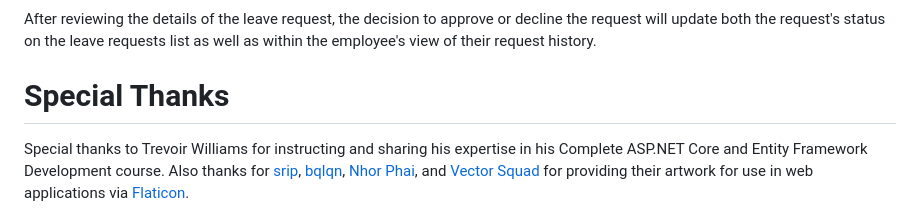
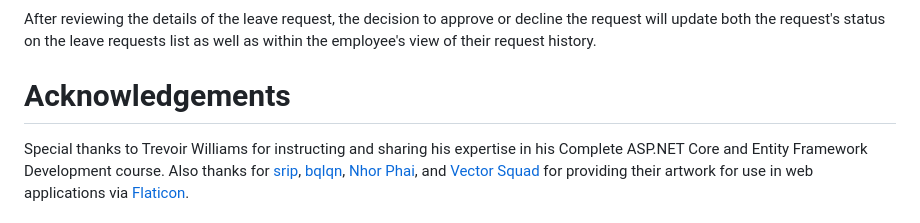
Before and after one commit to m-duteau/LeaveManagementSystem, a Markdown page: README.md, the part around the change. GitHub-like rendering.

```diff
--- a/README.md
+++ b/README.md
@@ -115,6 +115,6 @@ From this screen, the administrator can also review the pending leave requests i
 
 After reviewing the details of the leave request, the decision to approve or decline the request will update both the request's status on the leave requests list as well as within the employee's view of their request history.
 
-# Special Thanks
+# Acknowledgements
 Special thanks to Trevoir Williams for instructing and sharing his expertise in his Complete ASP.NET Core and Entity Framework Development course.
 Also thanks for [srip](https://www.flaticon.com/authors/srip), [bqlqn](https://www.flaticon.com/authors/bqlqn), [Nhor Phai](https://www.flaticon.com/authors/nhor-phai), and [Vector Squad](https://www.flaticon.com/authors/vector-squad) for providing their artwork for use in web applications via [Flaticon](https://www.flaticon.com/).
```
